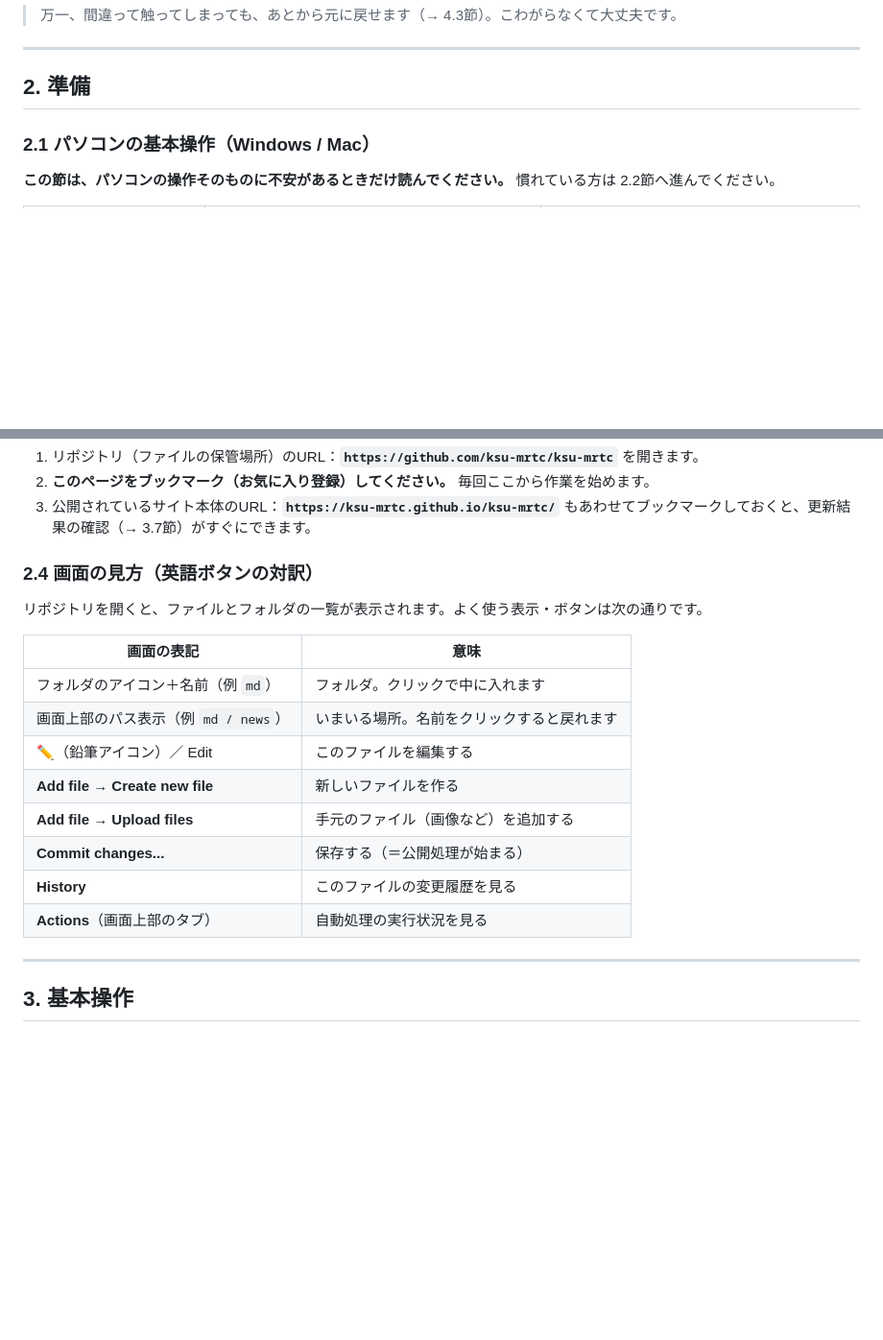
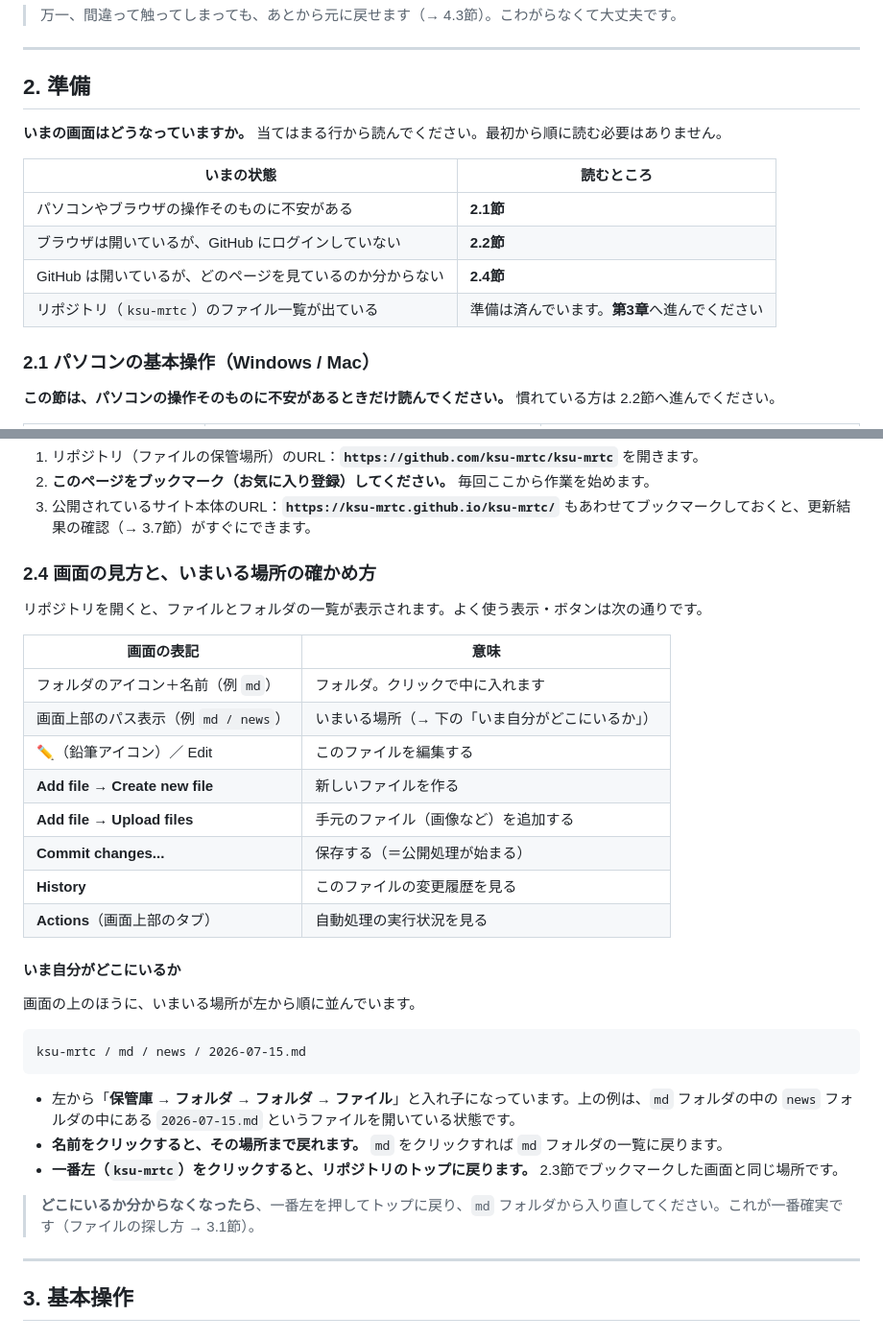
Before and after one commit to ksu-mrtc/ksu-mrtc, a Markdown page: manual.md, 2 parts joined by grey strips. Shown at 96% size. Drawn GitHub-style; blank space fills up the shorter version.

Commit message:
docs: 2章に現在地からの分岐を置き、2.4節を拡張（PL-2）
現行の準備章は、すでにログイン・表示済みの状態を想定していなかった。
職員Aはログインの節から読み始め、すでに開いている画面のURLを探して、
目的のファイル到達まで約7分を要した。

- 章頭に無番号の分岐表「いまの画面はどうなっていますか」を置く。節の
  内部で分岐させるより、章に入った時点で状態を尋ねるほうが確実である
- 2.3「画面の見方」を2.4「画面の見方と、いまいる場所の確かめ方」に改題し、
  パス表示の読み方とトップへ戻る方法を追記。従来この説明は表の中の1行
  だけで、迷った人がその表を見るとは限らなかった

独立した節を設けず既存の節を厚くしたのは、章頭の分岐から直接飛ばせる
ため順序が問題にならないためである。

Co-Authored-By: Claude Opus 5 <noreply@anthropic.com>
Claude-Session: https://claude.ai/code/session_01BzBv3JEha5tKyDj65nVUrd

````diff
--- a/manual.md
+++ b/manual.md
@@ -55,6 +55,15 @@
 
 ## 2. 準備
 
+**いまの画面はどうなっていますか。** 当てはまる行から読んでください。最初から順に読む必要はありません。
+
+| いまの状態 | 読むところ |
+|------------|------------|
+| パソコンやブラウザの操作そのものに不安がある | **2.1節** |
+| ブラウザは開いているが、GitHub にログインしていない | **2.2節** |
+| GitHub は開いているが、どのページを見ているのか分からない | **2.4節** |
+| リポジトリ（`ksu-mrtc`）のファイル一覧が出ている | 準備は済んでいます。**第3章**へ進んでください |
+
 ### 2.1 パソコンの基本操作（Windows / Mac）
 
 **この節は、パソコンの操作そのものに不安があるときだけ読んでください。** 慣れている方は 2.2節へ進んでください。
@@ -88,20 +97,34 @@
 2. **このページをブックマーク（お気に入り登録）してください。** 毎回ここから作業を始めます。
 3. 公開されているサイト本体のURL：**`https://ksu-mrtc.github.io/ksu-mrtc/`** もあわせてブックマークしておくと、更新結果の確認（→ 3.7節）がすぐにできます。
 
-### 2.4 画面の見方（英語ボタンの対訳）
+### 2.4 画面の見方と、いまいる場所の確かめ方
 
 リポジトリを開くと、ファイルとフォルダの一覧が表示されます。よく使う表示・ボタンは次の通りです。
 
 | 画面の表記 | 意味 |
 |------------|------|
 | フォルダのアイコン＋名前（例 `md`） | フォルダ。クリックで中に入れます |
-| 画面上部のパス表示（例 `md / news`） | いまいる場所。名前をクリックすると戻れます |
+| 画面上部のパス表示（例 `md / news`） | いまいる場所（→ 下の「いま自分がどこにいるか」） |
 | ✏️（鉛筆アイコン）／ Edit | このファイルを編集する |
 | **Add file** → **Create new file** | 新しいファイルを作る |
 | **Add file** → **Upload files** | 手元のファイル（画像など）を追加する |
 | **Commit changes...** | 保存する（＝公開処理が始まる） |
 | **History** | このファイルの変更履歴を見る |
 | **Actions**（画面上部のタブ） | 自動処理の実行状況を見る |
+
+#### いま自分がどこにいるか
+
+画面の上のほうに、いまいる場所が左から順に並んでいます。
+
+```
+ksu-mrtc / md / news / 2026-07-15.md
+```
+
+- 左から「**保管庫 → フォルダ → フォルダ → ファイル**」と入れ子になっています。上の例は、`md` フォルダの中の `news` フォルダの中にある `2026-07-15.md` というファイルを開いている状態です。
+- **名前をクリックすると、その場所まで戻れます。** `md` をクリックすれば `md` フォルダの一覧に戻ります。
+- **一番左（`ksu-mrtc`）をクリックすると、リポジトリのトップに戻ります。** 2.3節でブックマークした画面と同じ場所です。
+
+> **どこにいるか分からなくなったら**、一番左を押してトップに戻り、`md` フォルダから入り直してください。これが一番確実です（ファイルの探し方 → 3.1節）。
 
 ---
 
````
